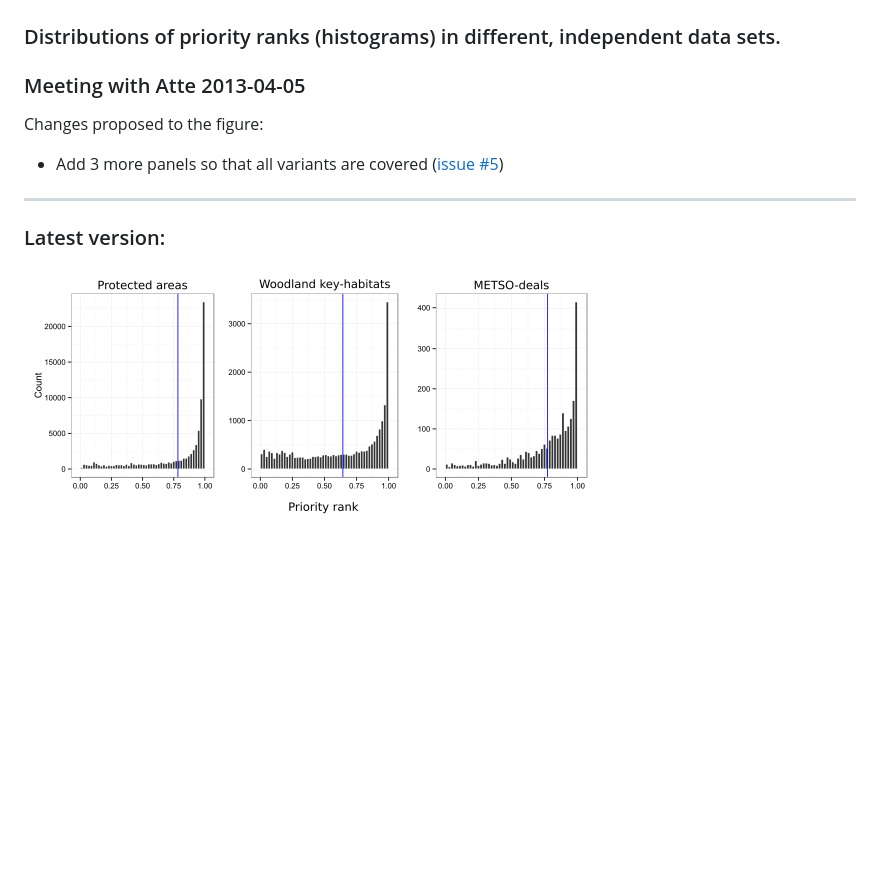
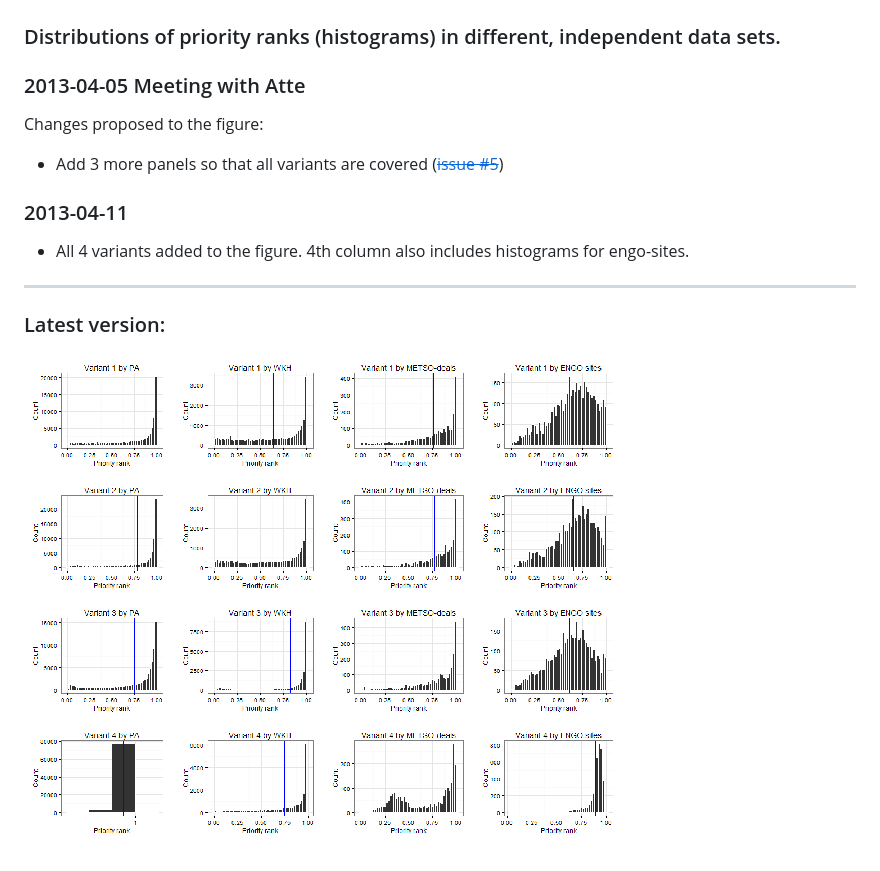
Before and after one commit to jlehtoma/validityms, a Markdown page: doc/2013-04-02-figure4.md, the part around the change. Rendered like a GitHub page; pictures changed too: figs/Fig4_w600.png; blank space fills up the shorter version.

Commit message:
Figure 4 updated, fixes #5
* All 4 variants included
* ENGO sites included

```diff
--- a/doc/2013-04-02-figure4.md
+++ b/doc/2013-04-02-figure4.md
@@ -5,10 +5,15 @@ tags: figs
 ## Figure 4
 ### Distributions of priority ranks (histograms) in different, independent data sets.
 
-### Meeting with Atte 2013-04-05
+### 2013-04-05 Meeting with Atte
 
 Changes proposed to the figure:
-* Add 3 more panels so that all variants are covered ([issue #5](https://github.com/jlehtoma/validityms/issues/5))
+* Add 3 more panels so that all variants are covered ([~~issue #5~~](https://github.com/jlehtoma/validityms/issues/5))
+
+### 2013-04-11
+
+* All 4 variants added to the figure. 4th column also includes histograms for
+engo-sites.
 
 ----
 ### Latest version:
```
Also changed, not shown: figs/Fig4.png, figs/Fig4_four_cols.png (added), 1 other file.
